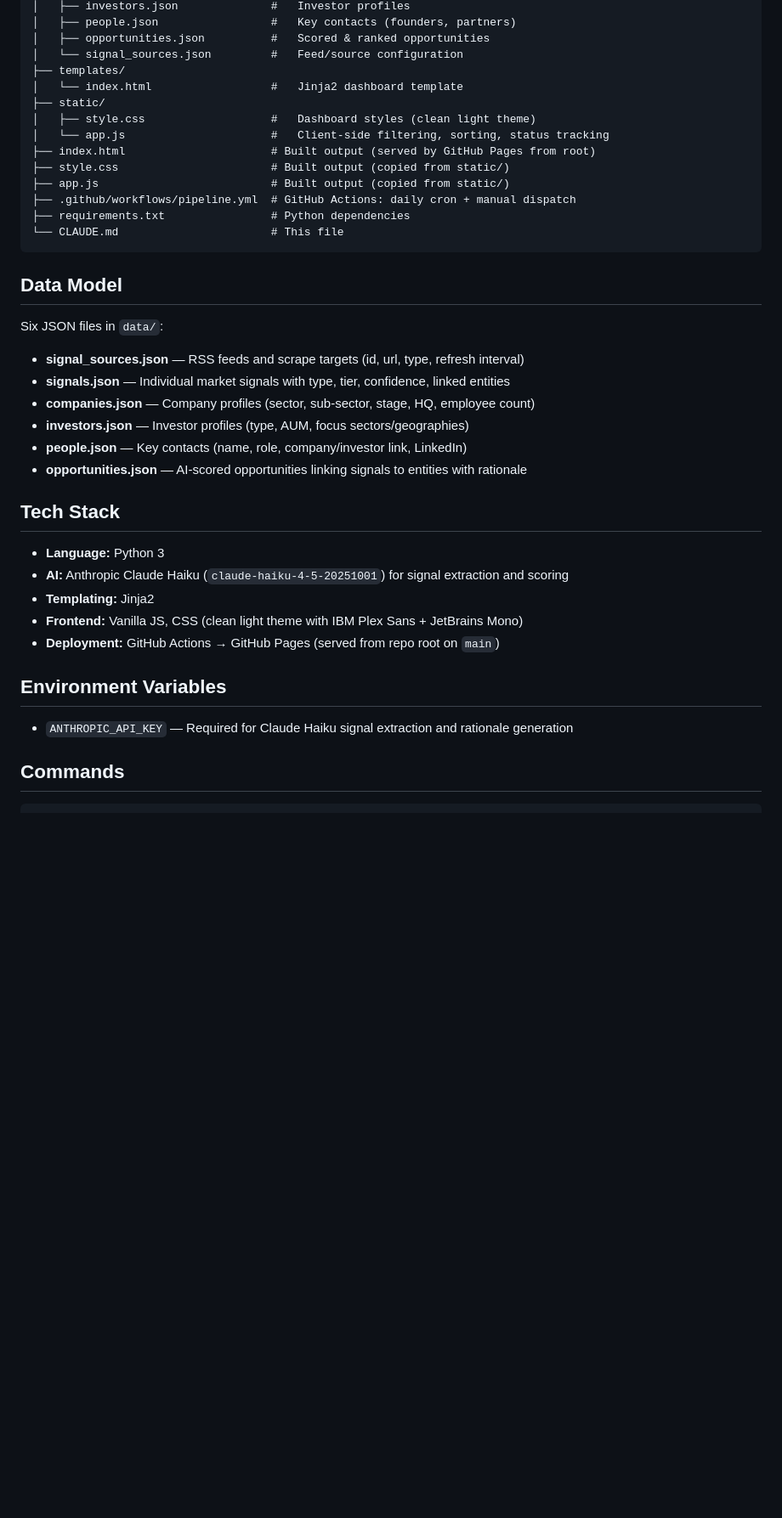
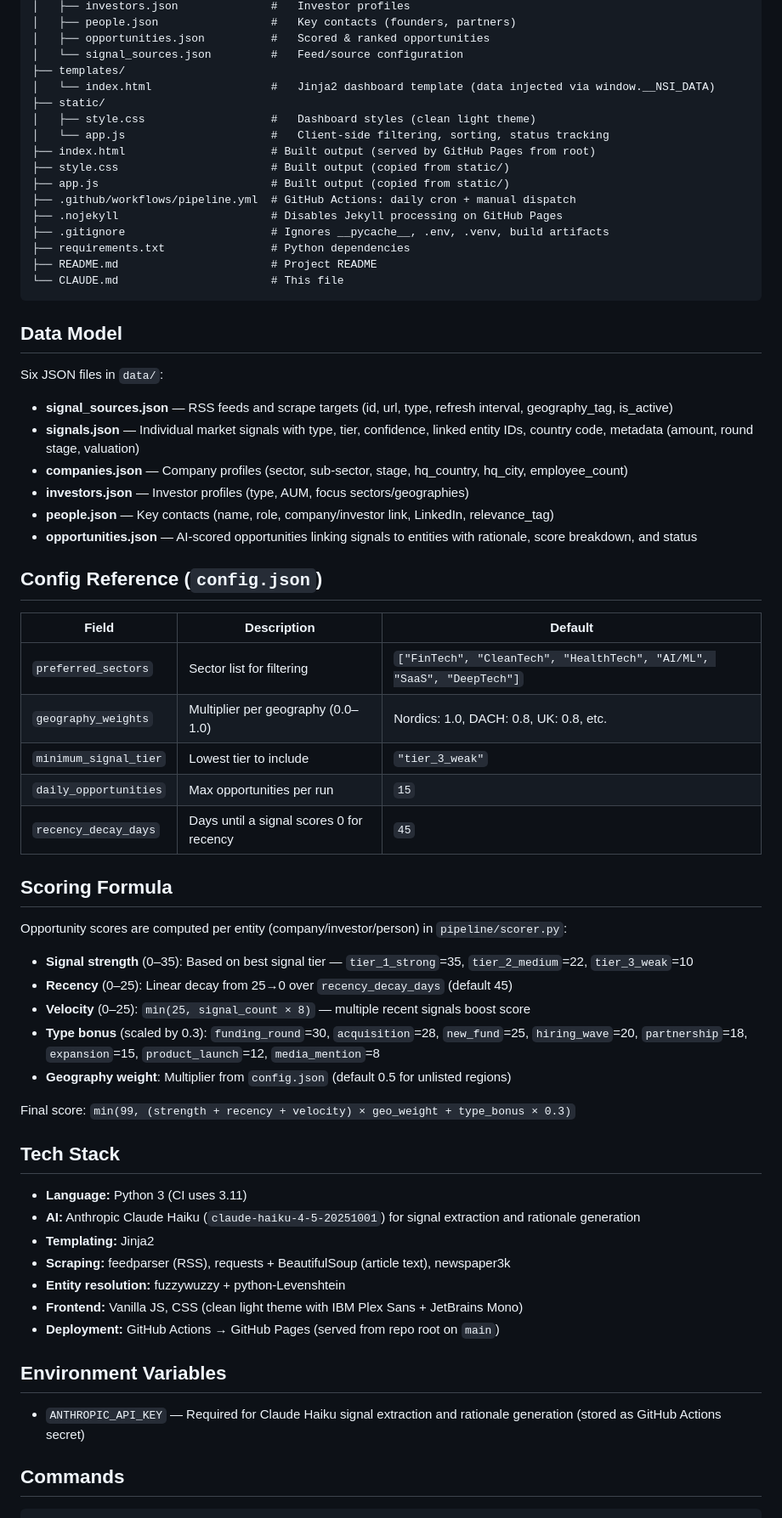
Before and after one commit to manfredimarzotto/Startup-Market-Update, a Markdown page: CLAUDE.md, the part around one of its changes. Shown at 85% size. Rendered like a GitHub page; blank space fills up the shorter version.

Commit message:
Update CLAUDE.md with comprehensive codebase documentation (#17)
Add missing files to project structure (.nojekyll, .gitignore, README.md),
scoring formula details, config.json field reference, pipeline step
descriptions, scraper/extractor implementation notes, and note about
no automated tests.

https://claude.ai/code/session_011quqqypG5vJxMiFP9KsoFZ

Co-authored-by: Claude <noreply@anthropic.com>

````diff
--- a/CLAUDE.md
+++ b/CLAUDE.md
@@ -32,7 +40,7 @@ RSS/Scrape Sources → Ingest & Filter → Scrape Full Text → Claude Haiku Ext
 │   ├── opportunities.json          #   Scored & ranked opportunities
 │   └── signal_sources.json         #   Feed/source configuration
 ├── templates/
-│   └── index.html                  #   Jinja2 dashboard template
+│   └── index.html                  #   Jinja2 dashboard template (data injected via window.__NSI_DATA)
 ├── static/
 │   ├── style.css                   #   Dashboard styles (clean light theme)
 │   └── app.js                      #   Client-side filtering, sorting, status tracking
@@ -40,7 +48,10 @@ RSS/Scrape Sources → Ingest & Filter → Scrape Full Text → Claude Haiku Ext
 ├── style.css                       # Built output (copied from static/)
 ├── app.js                          # Built output (copied from static/)
 ├── .github/workflows/pipeline.yml  # GitHub Actions: daily cron + manual dispatch
+├── .nojekyll                       # Disables Jekyll processing on GitHub Pages
+├── .gitignore                      # Ignores __pycache__, .env, .venv, build artifacts
 ├── requirements.txt                # Python dependencies
+├── README.md                       # Project README
 └── CLAUDE.md                       # This file
 ```
 
@@ -48,24 +59,48 @@ RSS/Scrape Sources → Ingest & Filter → Scrape Full Text → Claude Haiku Ext
 
 Six JSON files in `data/`:
 
-- **signal_sources.json** — RSS feeds and scrape targets (id, url, type, refresh interval)
-- **signals.json** — Individual market signals with type, tier, confidence, linked entities
-- **companies.json** — Company profiles (sector, sub-sector, stage, HQ, employee count)
+- **signal_sources.json** — RSS feeds and scrape targets (id, url, type, refresh interval, geography_tag, is_active)
+- **signals.json** — Individual market signals with type, tier, confidence, linked entity IDs, country code, metadata (amount, round stage, valuation)
+- **companies.json** — Company profiles (sector, sub-sector, stage, hq_country, hq_city, employee_count)
 - **investors.json** — Investor profiles (type, AUM, focus sectors/geographies)
-- **people.json** — Key contacts (name, role, company/investor link, LinkedIn)
-- **opportunities.json** — AI-scored opportunities linking signals to entities with rationale
+- **people.json** — Key contacts (name, role, company/investor link, LinkedIn, relevance_tag)
+- **opportunities.json** — AI-scored opportunities linking signals to entities with rationale, score breakdown, and status
+
+## Config Reference (`config.json`)
+
+| Field | Description | Default |
+|---|---|---|
+| `preferred_sectors` | Sector list for filtering | `["FinTech", "CleanTech", "HealthTech", "AI/ML", "SaaS", "DeepTech"]` |
+| `geography_weights` | Multiplier per geography (0.0–1.0) | Nordics: 1.0, DACH: 0.8, UK: 0.8, etc. |
+| `minimum_signal_tier` | Lowest tier to include | `"tier_3_weak"` |
+| `daily_opportunities` | Max opportunities per run | `15` |
+| `recency_decay_days` | Days until a signal scores 0 for recency | `45` |
+
+## Scoring Formula
+
+Opportunity scores are computed per entity (company/investor/person) in `pipeline/scorer.py`:
+
+- **Signal strength** (0–35): Based on best signal tier — `tier_1_strong`=35, `tier_2_medium`=22, `tier_3_weak`=10
+- **Recency** (0–25): Linear decay from 25→0 over `recency_decay_days` (default 45)
+- **Velocity** (0–25): `min(25, signal_count × 8)` — multiple recent signals boost score
+- **Type bonus** (scaled by 0.3): `funding_round`=30, `acquisition`=28, `new_fund`=25, `hiring_wave`=20, `partnership`=18, `expansion`=15, `product_launch`=12, `media_mention`=8
+- **Geography weight**: Multiplier from `config.json` (default 0.5 for unlisted regions)
+
+Final score: `min(99, (strength + recency + velocity) × geo_weight + type_bonus × 0.3)`
 
 ## Tech Stack
 
-- **Language:** Python 3
-- **AI:** Anthropic Claude Haiku (`claude-haiku-4-5-20251001`) for signal extraction and scoring
+- **Language:** Python 3 (CI uses 3.11)
+- **AI:** Anthropic Claude Haiku (`claude-haiku-4-5-20251001`) for signal extraction and rationale generation
 - **Templating:** Jinja2
+- **Scraping:** feedparser (RSS), requests + BeautifulSoup (article text), newspaper3k
+- **Entity resolution:** fuzzywuzzy + python-Levenshtein
 - **Frontend:** Vanilla JS, CSS (clean light theme with IBM Plex Sans + JetBrains Mono)
 - **Deployment:** GitHub Actions → GitHub Pages (served from repo root on `main`)
 
 ## Environment Variables
 
-- `ANTHROPIC_API_KEY` — Required for Claude Haiku signal extraction and rationale generation
+- `ANTHROPIC_API_KEY` — Required for Claude Haiku signal extraction and rationale generation (stored as GitHub Actions secret)
 
 ## Commands
 
````
Also changed, not shown: other parts of CLAUDE.md (+15 -1 lines).
